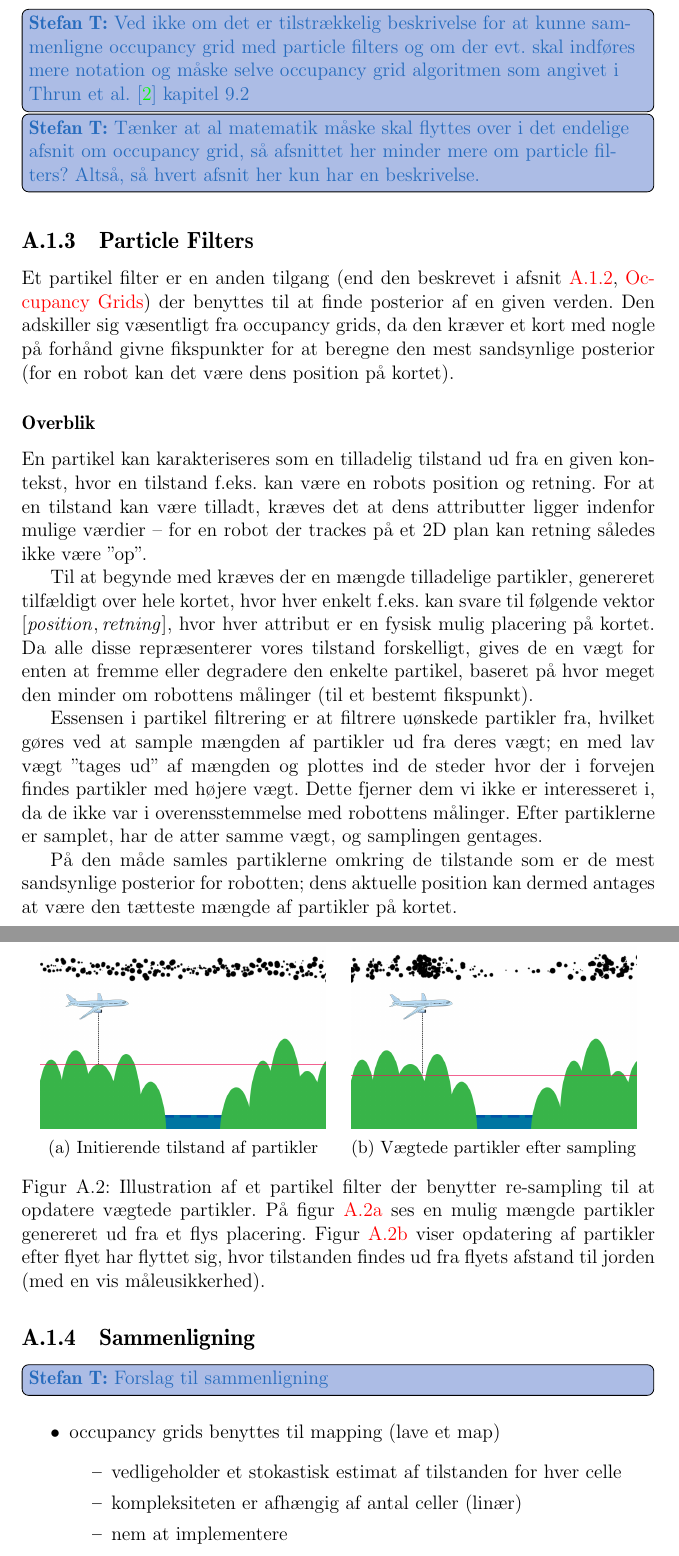
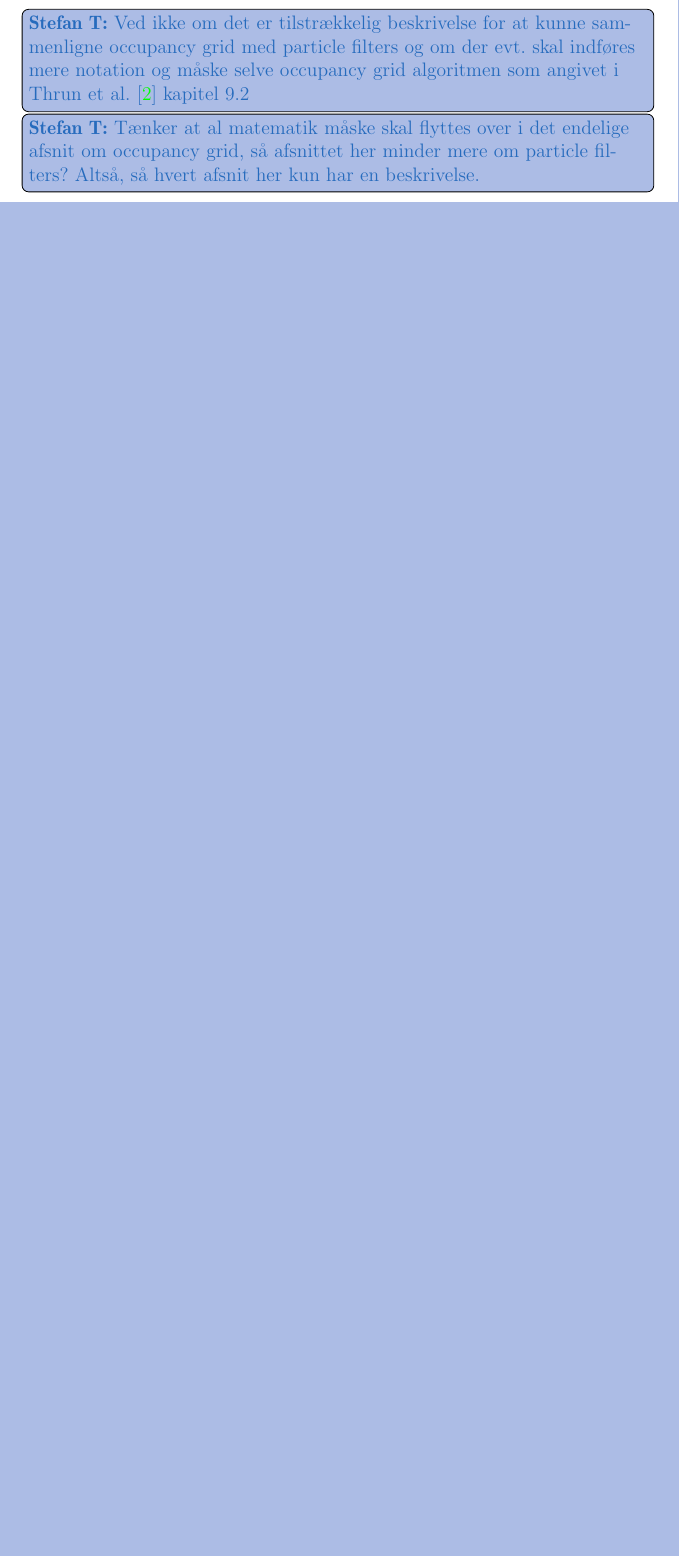
Before and after one commit to Thalmann/sw505-rapport, a LaTeX thesis (template.tex, which reads indhold/mapping.tex): two parts of pages 6 and 7 of 9 before the commit and part of page 6 of 7 after it, the two joined at a grey line, cut so that both start at the same text, the shorter picture padded with empty space. Compiled offline with pdfLaTeX.

Commit message:
removed particle filters

```diff
--- a/indhold/mapping.tex
+++ b/indhold/mapping.tex
@@ -84,52 +84,3 @@ I \cref{map:occupancy_grid_sum} har hver $\mathbf{m}_i$ en værdi som beskriver
 Herefter vil $\mathcal{P}(occupied) = 0$ således blive beskrevet som $\mathcal{P}(\mathbf{m}_i) = 0$, for at kunne beskrive den enkelte celle.
 \thilemann{Ved ikke om det er tilstrækkelig beskrivelse for at kunne sammenligne occupancy grid med particle filters og om der evt. skal indføres mere notation og måske selve occupancy grid algoritmen som angivet i \citet{probabilisticRobotics} kapitel 9.2}
 \thilemann{Tænker at al matematik måske skal flyttes over i det endelige afsnit om occupancy grid, så afsnittet her minder mere om particle filters? Altså, så hvert afsnit her kun har en beskrivelse.}
-
-\subsection{Particle Filters}\label{mapping:particle_filter}
-Et partikel filter er en anden tilgang (end den beskrevet i \cref{mapping:occupancy_grid}, \nameref{mapping:occupancy_grid}) der benyttes til at finde posterior af en given verden.
-Den adskiller sig væsentligt fra occupancy grids, da den kræver et kort med nogle på forhånd givne fikspunkter for at beregne den mest sandsynlige posterior (for en robot kan det være dens position på kortet).
-
-\subsubsection{Overblik}
-En partikel kan karakteriseres som en tilladelig tilstand ud fra en given kontekst, hvor en tilstand f.eks. kan være en robots position og retning.
-For at en tilstand kan være tilladt, kræves det at dens attributter ligger indenfor mulige værdier -- for en robot der trackes på et 2D plan kan retning således ikke være ''op''.
-
-Til at begynde med kræves der en mængde tilladelige partikler, genereret tilfældigt over hele kortet, hvor hver enkelt f.eks. kan svare til følgende vektor $[\mathit{position}, \mathit{retning}]$, hvor hver attribut er en fysisk mulig placering på kortet.
-Da alle disse repræsenterer vores tilstand forskelligt, gives de en vægt for enten at fremme eller degradere den enkelte partikel, baseret på hvor meget den
-minder om robottens målinger (til et bestemt fikspunkt).
-
-Essensen i partikel filtrering er at filtrere uønskede partikler fra, hvilket gøres ved at sample mængden af partikler ud fra deres vægt; en med lav vægt ''tages ud'' af mængden og plottes ind de steder hvor der i forvejen findes partikler med højere vægt.
-Dette fjerner dem vi ikke er interesseret i, da de ikke var i overensstemmelse med robottens målinger.
-Efter partiklerne er samplet, har de atter samme vægt, og samplingen gentages.
-
-På den måde samles partiklerne omkring de tilstande som er de mest sandsynlige posterior for robotten; dens aktuelle position kan dermed antages at være den tætteste mængde af partikler på kortet.
-
-\begin{figure}[h] % Illustration af particle filter
-\centering
-	\begin{subfigure}[b]{.45\textwidth}
-	\centering
-	\includegraphics[width=\textwidth]{particles1.png}
-	\caption{Initierende tilstand af partikler}
-	\label{map:particles1}
-	\end{subfigure}\hspace{1em}
-	\begin{subfigure}[b]{.45\textwidth}
-	\centering
-	\includegraphics[width=\textwidth]{particles2.png}
-	\caption{Vægtede partikler efter sampling}
-	\label{map:particles2}
-	\end{subfigure}
-\caption{Illustration af et partikel filter der benytter re-sampling til at opdatere vægtede partikler.
-På \cref{map:particles1} ses en mulig mængde partikler genereret ud fra et flys placering.
-\Cref{map:particles2} viser opdatering af partikler efter flyet har flyttet sig, hvor tilstanden findes ud fra flyets afstand til jorden (med en vis måleusikkerhed).}
-\label{map:particles}
-\end{figure}
-
-\subsection{Sammenligning}
-\thilemann{Forslag til sammenligning}
-\begin{itemize}
-% Lidt ideer til hvad man kan sammenligne
-\item occupancy grids benyttes til mapping (lave et map)
-	\begin{itemize}
-	\item vedligeholder et stokastisk estimat af tilstanden for hver celle
-	\item kompleksiteten er afhængig af antal celler (linær)
-	\item nem at implementere
-	\item bla bla bla
```
Also changed, not shown: indhold/mapping.tex (13 more changed lines).
